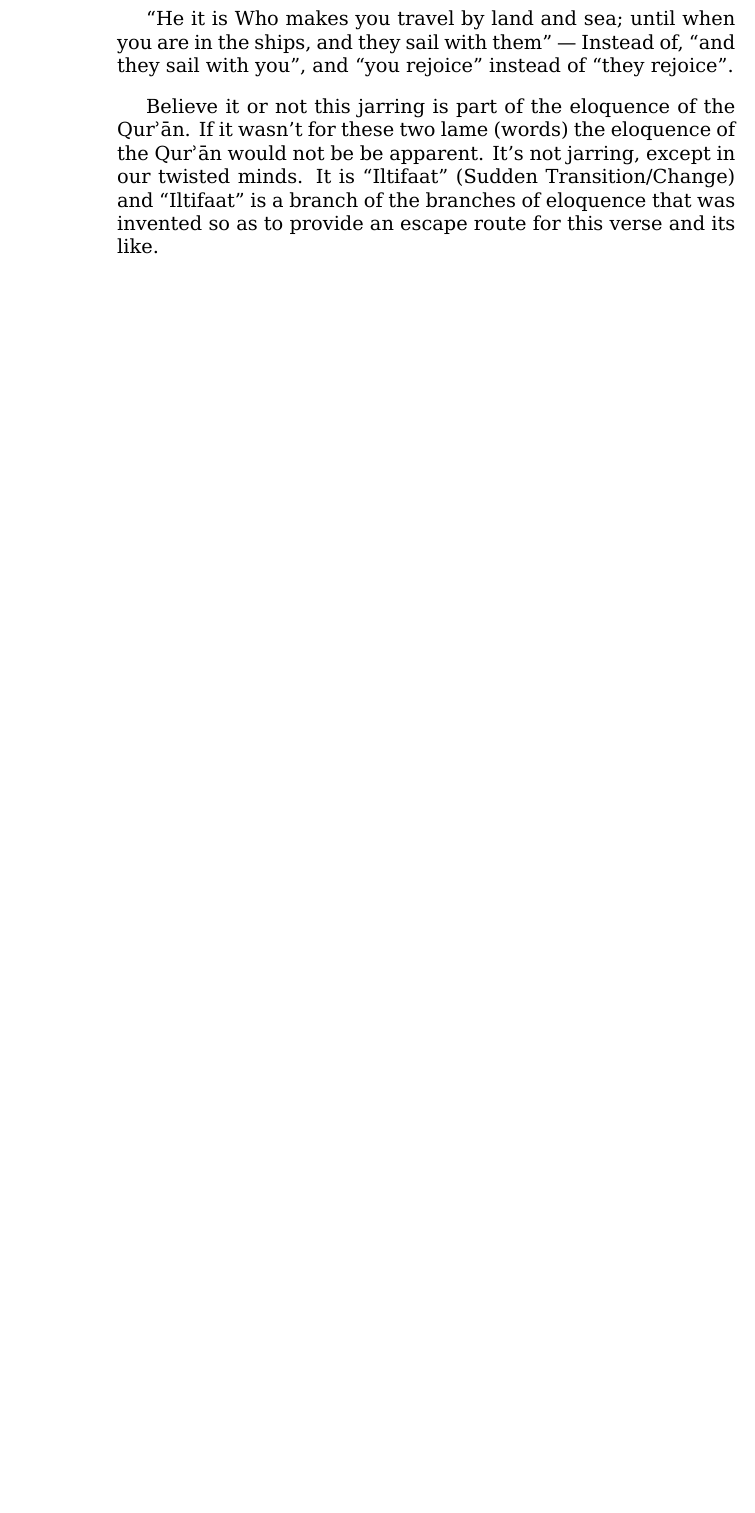
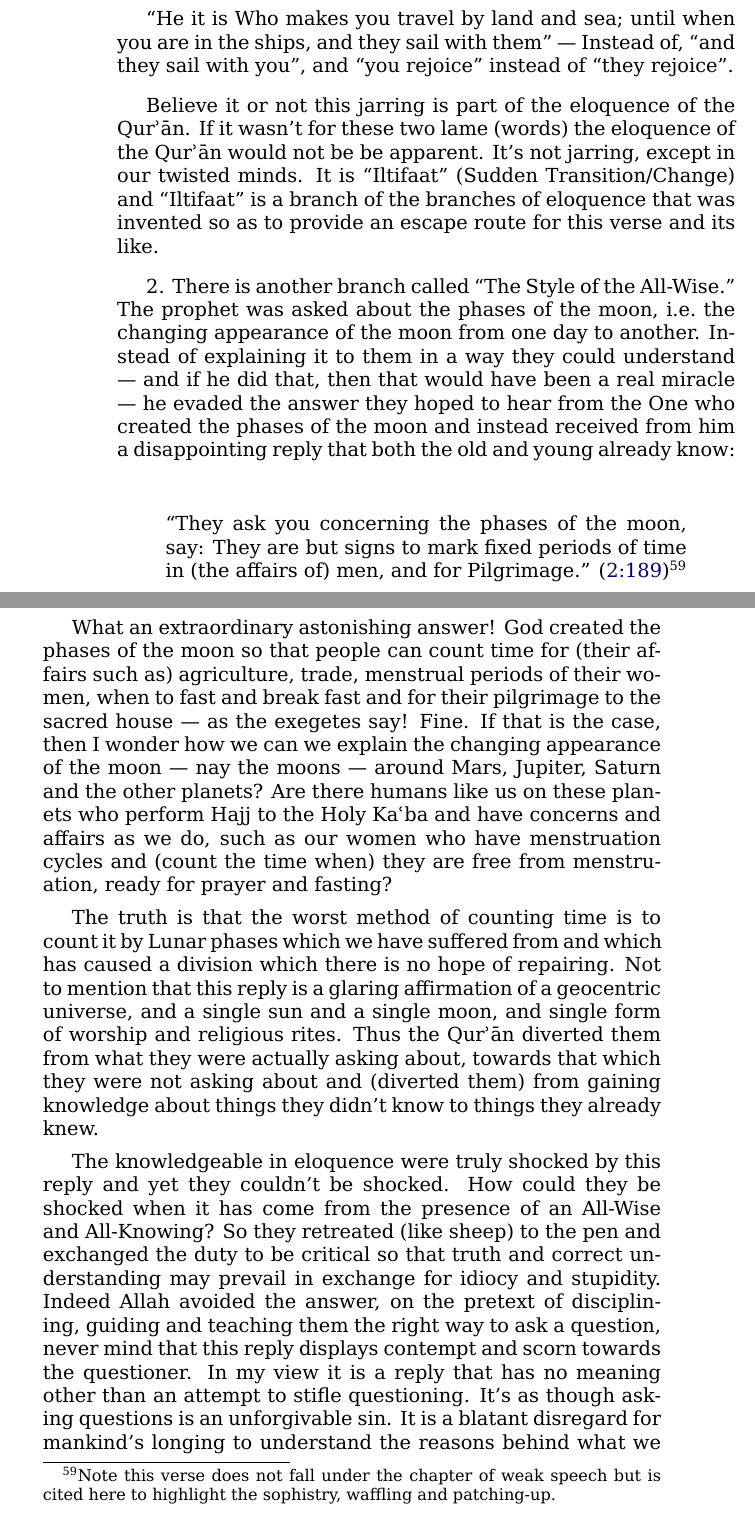
Before and after one commit to alsanaaziz/salam, a LaTeX thesis (books/My_Ordeal_With_The_Quran.tex): part of page 90 of 99 before the commit and two parts of pages 90 and 91 of 101 after it, the two joined at a grey line, cut so that both start at the same text, the shorter picture padded with empty space. Compiled offline with XeLaTeX.

Commit message:
books: added text to section "Weakness of the Qur'an".

```diff
--- a/books/My_Ordeal_With_The_Quran.tex
+++ b/books/My_Ordeal_With_The_Quran.tex
@@ -3369,3 +3369,60 @@ It is “Iltifaat” (Sudden Transition/Change) and “Iltifaat”
 is a branch of the branches of eloquence that was invented
 so as to provide an escape route for this verse and its like.
 
+2. There is another branch called “The Style of the All-Wise.”
+The prophet was asked about the phases of the moon,
+i.e.\ the changing appearance of the moon from one day to another.
+Instead of explaining it to them in a way they could understand —
+and if he did that, then that would have been a real miracle —
+he evaded the answer they hoped to hear from the One who created
+the phases of the moon and instead received from him a disappointing reply
+that both the old and young already know:
+
+\begin{quote}
+“They ask you concerning the phases of the moon, say:
+They are but signs to mark fixed periods of time in (the affairs of) men,
+and for Pilgrimage.”
+(\QRef{2:189})\fnmark
+\end{quote}
+
+\fntext{Note this verse does not fall under the chapter of weak speech
+but is cited here to highlight the sophistry, waffling and patching\–up.}
+
+What an extraordinary astonishing answer!
+God created the phases of the moon so that people can count time for
+(their affairs such as) agriculture, trade, menstrual periods of their women,
+when to fast and break fast and for their pilgrimage to the sacred house —
+as the exegetes say!
+Fine. If that is the case,
+then I wonder how we can we explain the changing appearance of the moon —
+nay the moons — around Mars, Jupiter, Saturn and the other planets?
+Are there humans like us on these planets who perform Hajj to the Holy Ka\`ba
+and have concerns and affairs as we do, such as our women
+who have menstruation cycles and (count the time when)
+they are free from menstruation, ready for prayer and fasting?
+
+The truth is that the worst method of counting time is to count it
+by Lunar phases which we have suffered from and which has caused a division
+which there is no hope of repairing.
+Not to mention that this reply is a glaring affirmation
+of a geocentric universe, and a single sun and a single moon,
+and single form of worship and religious rites.
+Thus the \Quran\ diverted them from what they were actually asking about,
+towards that which they were not asking about and (diverted them)
+from gaining knowledge about things they didn’t know
+to things they already knew.
+
+The knowledgeable in eloquence were truly shocked by this reply
+and yet they couldn’t be shocked.
+How could they be shocked when it has come from the presence
+of an All-Wise and All-Knowing?
+So they retreated (like sheep) to the pen and exchanged the duty to be critical
+so that truth and correct understanding may prevail in exchange for idiocy
+and stupidity. Indeed Allah avoided the answer, on the pretext of disciplining,
+guiding and teaching them the right way to ask a question,
+never mind that this reply displays contempt and scorn towards the questioner.
+In my view it is a reply that has no meaning other than an attempt
+to stifle questioning.
+It’s as though asking questions is an unforgivable sin.
+It is a blatant disregard for mankind’s longing to understand
+the reasons behind what we see.
```
Also changed, not shown: books/My_Ordeal_With_The_Quran.tex (56 more changed lines).
